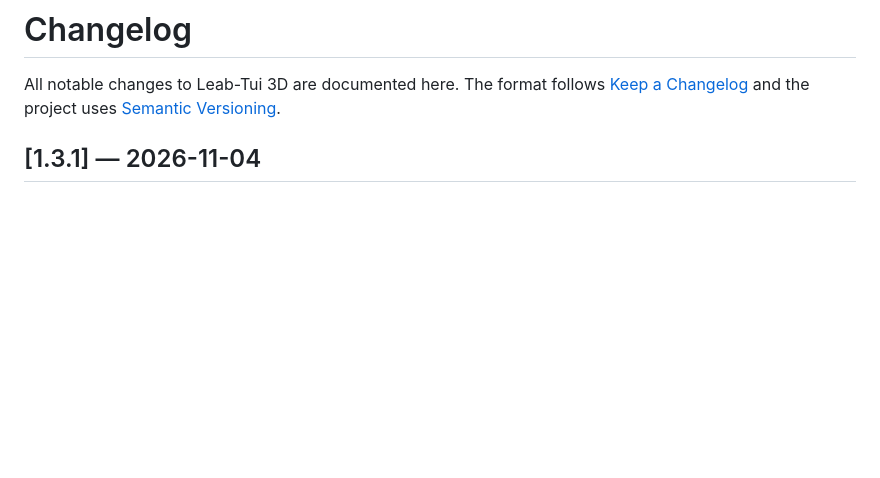
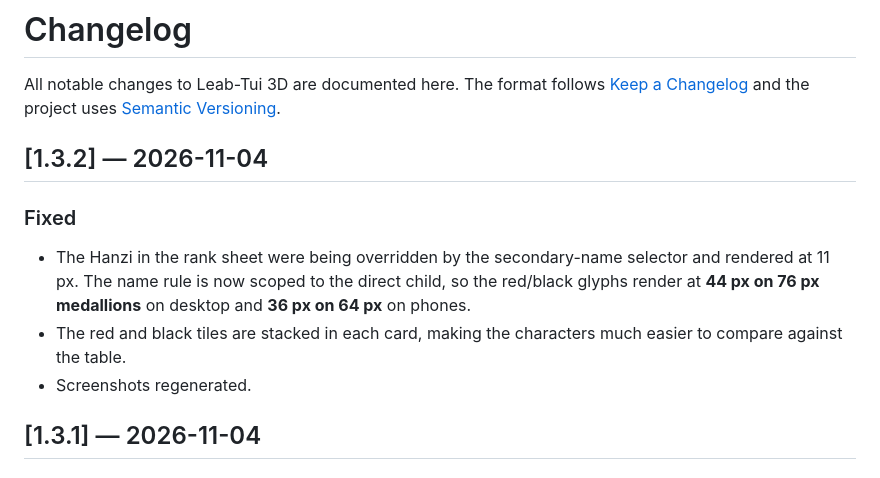
Before and after one commit to somphol/leab-tui-3d, a Markdown page: CHANGELOG.md, the part around the change. Rendered like a GitHub page; blank space fills up the shorter version.

```diff
--- a/CHANGELOG.md
+++ b/CHANGELOG.md
@@ -1,6 +1,14 @@
 # Changelog
 
 All notable changes to Leab-Tui 3D are documented here. The format follows [Keep a Changelog](https://keepachangelog.com/en/1.1.0/) and the project uses [Semantic Versioning](https://semver.org/).
+
+## [1.3.2] — 2026-11-04
+
+### Fixed
+
+- The Hanzi in the rank sheet were being overridden by the secondary-name selector and rendered at 11 px. The name rule is now scoped to the direct child, so the red/black glyphs render at **44 px on 76 px medallions** on desktop and **36 px on 64 px** on phones.
+- The red and black tiles are stacked in each card, making the characters much easier to compare against the table.
+- Screenshots regenerated.
 
 ## [1.3.1] — 2026-11-04
 
```
Also changed, not shown: README.md (+1 -1 lines), STATE.md (+15 -10 lines), screenshots/ranks-th.jpg, screenshots/ranks.jpg, 4 other files.
